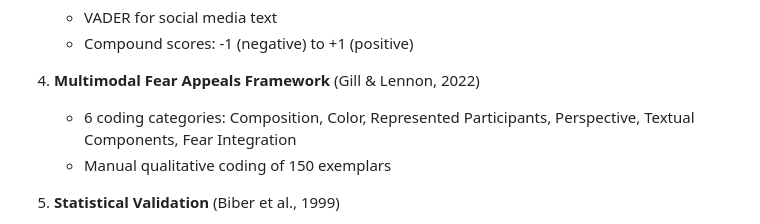
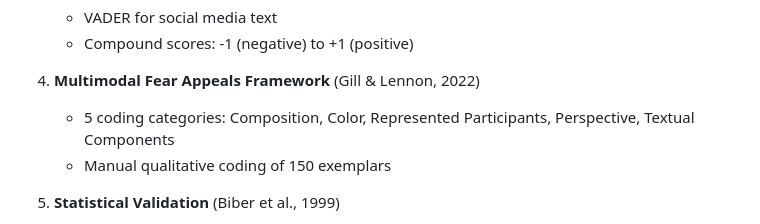
Before and after one commit to cmartin8-hofstra/AAAL2026-CHD-Discourse-Analysis, a Markdown page: README.md, the part around the change. GitHub-like rendering.

Commit message:
Update author name to Carolyn Martin, standardize email to cmartin8@pride.hofstra.edu, fix Gill & Lennon framework from 6 to 5 categories
Co-Authored-By: Claude Opus 4.6 <noreply@anthropic.com>

```diff
--- a/README.md
+++ b/README.md
@@ -178,7 +178,7 @@ This project employs a **mixed-methods computational linguistics approach** inte
    - Compound scores: -1 (negative) to +1 (positive)
 
 4. **Multimodal Fear Appeals Framework** (Gill & Lennon, 2022)
-   - 6 coding categories: Composition, Color, Represented Participants, Perspective, Textual Components, Fear Integration
+   - 5 coding categories: Composition, Color, Represented Participants, Perspective, Textual Components
    - Manual qualitative coding of 150 exemplars
 
 5. **Statistical Validation** (Biber et al., 1999)
```
Also changed, not shown: DEPLOYMENT.md (+1 -1 lines), METHODOLOGY.md (+1 -1 lines).
